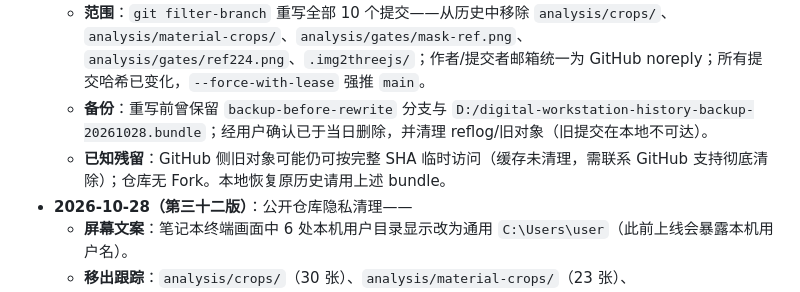
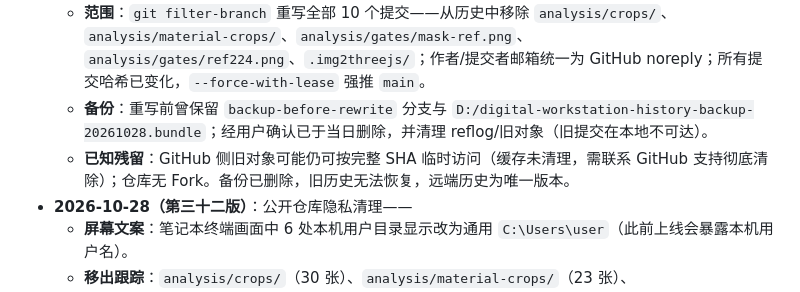
Before and after one commit to Osinglehh/digital-workstation, a Markdown page: AGENTS.md, the part around the change. Drawn GitHub-style.

Commit message:
文档：修正备份删除后的历史恢复说明

```diff
--- a/AGENTS.md
+++ b/AGENTS.md
@@ -713,7 +713,7 @@ node tools/capture_orbit.mjs label az el dist tx ty tz
 - **2026-10-28（第三十三版）**：Git 历史重写（隐私清除，用户明确确认）——
   - **范围**：`git filter-branch` 重写全部 10 个提交——从历史中移除 `analysis/crops/`、`analysis/material-crops/`、`analysis/gates/mask-ref.png`、`analysis/gates/ref224.png`、`.img2threejs/`；作者/提交者邮箱统一为 GitHub noreply；所有提交哈希已变化，`--force-with-lease` 强推 `main`。
   - **备份**：重写前曾保留 `backup-before-rewrite` 分支与 `D:/digital-workstation-history-backup-20261028.bundle`；经用户确认已于当日删除，并清理 reflog/旧对象（旧提交在本地不可达）。
-  - **已知残留**：GitHub 侧旧对象可能仍可按完整 SHA 临时访问（缓存未清理，需联系 GitHub 支持彻底清除）；仓库无 Fork。本地恢复原历史请用上述 bundle。
+  - **已知残留**：GitHub 侧旧对象可能仍可按完整 SHA 临时访问（缓存未清理，需联系 GitHub 支持彻底清除）；仓库无 Fork。备份已删除，旧历史无法恢复，远端历史为唯一版本。
 - **2026-10-28（第三十二版）**：公开仓库隐私清理——
   - **屏幕文案**：笔记本终端画面中 6 处本机用户目录显示改为通用 `C:\Users\user`（此前上线会暴露本机用户名）。
   - **移出跟踪**：`analysis/crops/`（30 张）、`analysis/material-crops/`（23 张）、`analysis/gates/mask-ref.png`、`analysis/gates/ref224.png`、`.img2threejs/state.json` 已 `git rm --cached`，加入 `.gitignore`，本地文件保留；`object-sculpt-spec.json` 与 `analysis/pre-spec-assessment.json` 的 `sourceImage` 由本机绝对路径改为 `figure/桌面-4.jpg`。
```
